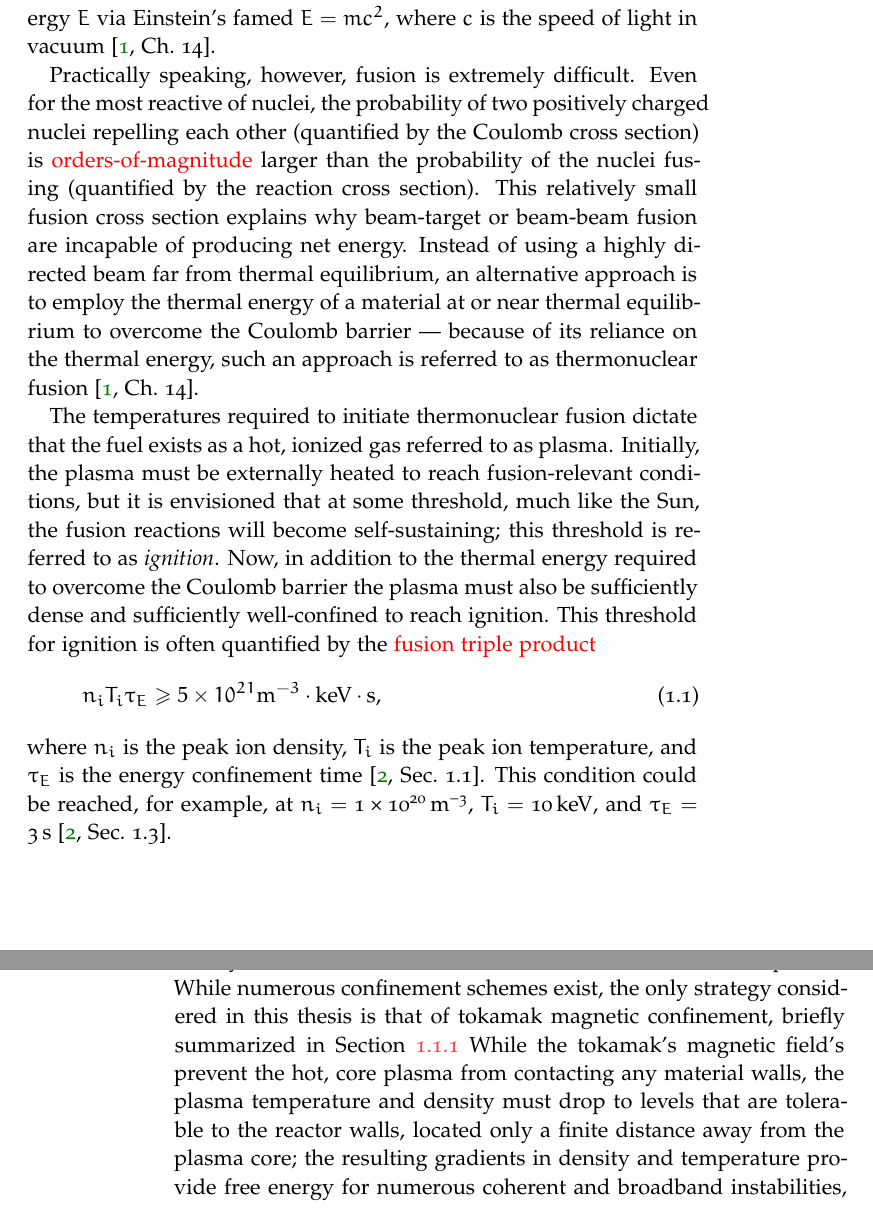
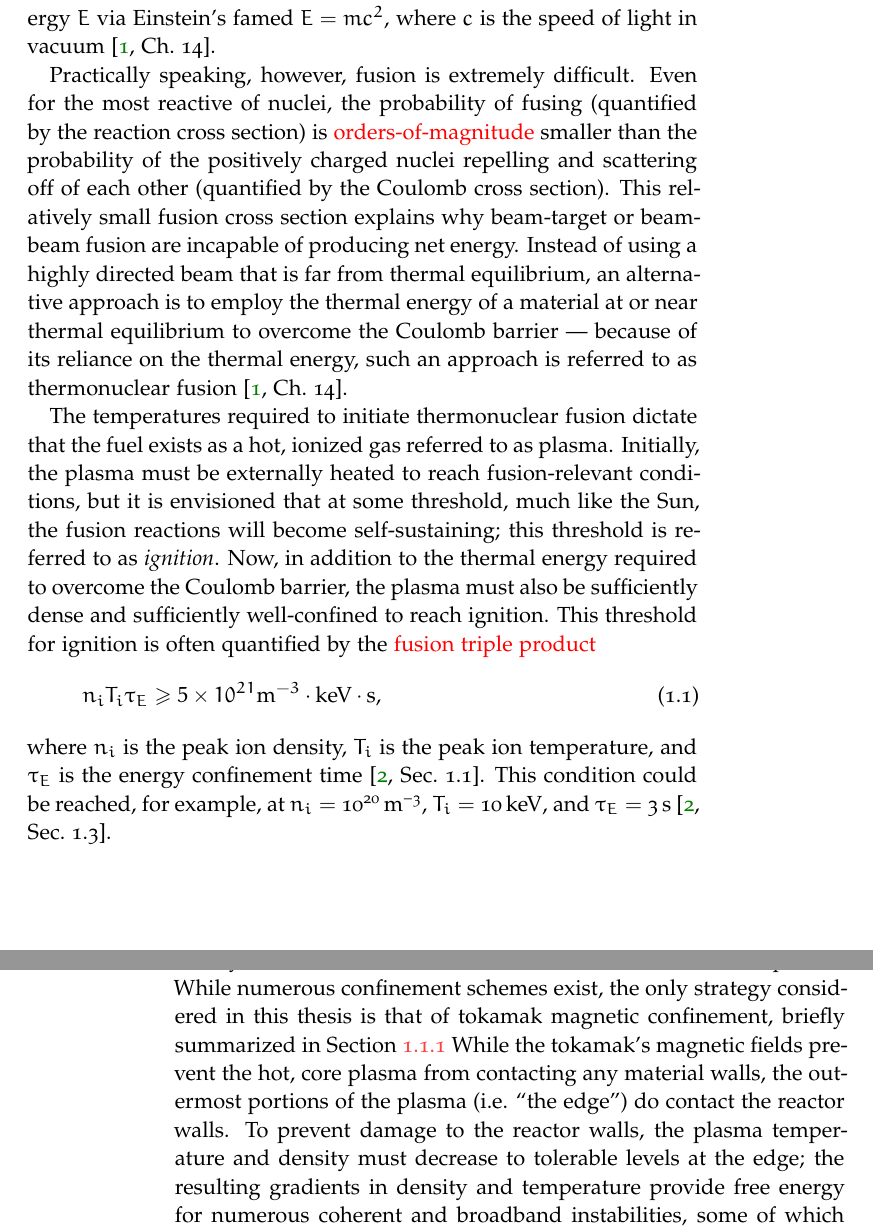
Before and after one commit to emd/thesis, a LaTeX thesis (thesis.tex, which reads Chapters/Introduction/Introduction.tex): two parts of pages 1 and 2 of 6, joined at a grey line, cut so that both start at the same text. Compiled offline with pdfLaTeX; a missing font is replaced by an installed copy or a similar font.

Commit message:
Minor modifications

```diff
--- a/Chapters/Introduction/Introduction.tex
+++ b/Chapters/Introduction/Introduction.tex
@@ -20,14 +20,15 @@ $c$ is the speed of light in vacuum~\cite[Ch.~14]{krane}.
 
 Practically speaking, however, fusion is extremely difficult.
 Even for the most reactive of nuclei,
-the probability of two positively charged nuclei repelling each other
-(quantified by the Coulomb cross section) is
-\textcolor{red}{orders-of-magnitude} larger
-than the probability of the nuclei fusing
-(quantified by the reaction cross section).
+the probability of fusing
+(quantified by the reaction cross section)
+is \textcolor{red}{orders-of-magnitude} smaller than
+the probability of the positively charged nuclei
+repelling and scattering off of each other
+(quantified by the Coulomb cross section).
 This relatively small fusion cross section explains why
 beam-target or beam-beam fusion are incapable of producing net energy.
-Instead of using a highly directed beam far from thermal equilibrium,
+Instead of using a highly directed beam that is far from thermal equilibrium,
 an alternative approach is to employ the thermal energy
 of a material at or near thermal equilibrium
 to overcome the Coulomb barrier ---
@@ -60,7 +61,7 @@ $n_{i}$ is the peak ion density,
 $T_{i}$ is the peak ion temperature, and
 $\tau_E$ is the energy confinement time~\cite[Sec.~1.1]{wesson}.
 This condition could be reached, for example, at
-$n_i = \SI{1e20}{\per\meter\cubed}$,
+$n_i = \SI{e20}{\per\meter\cubed}$,
 $T_i = \SI{10}{\kilo\eV}$, and
 $\tau_E = \SI{3}{\second}$~\cite[Sec.~1.3]{wesson}.
 
@@ -72,11 +73,13 @@ the only strategy considered in this thesis
 is that of tokamak magnetic confinement,
 briefly summarized in
 Section~\ref{sec:Introduction:FusionEnergy:tokamaks}
-While the tokamak's magnetic field's
+While the tokamak's magnetic fields
 prevent the hot, core plasma from contacting any material walls,
+the outermost portions of the plasma (i.e. ``the edge'')
+do contact the reactor walls.
+To prevent damage to the reactor walls,
 the plasma temperature and density
-must drop to levels that are tolerable to the reactor walls,
-located only a finite distance away from the plasma core;
+must decrease to tolerable levels at the edge;
 the resulting gradients in density and temperature
 provide free energy for numerous coherent and broadband instabilities,
 some of which are measured and characterized in this thesis.
```
Also changed, not shown: Chapters/Introduction/Introduction.tex (2 more changed lines).
